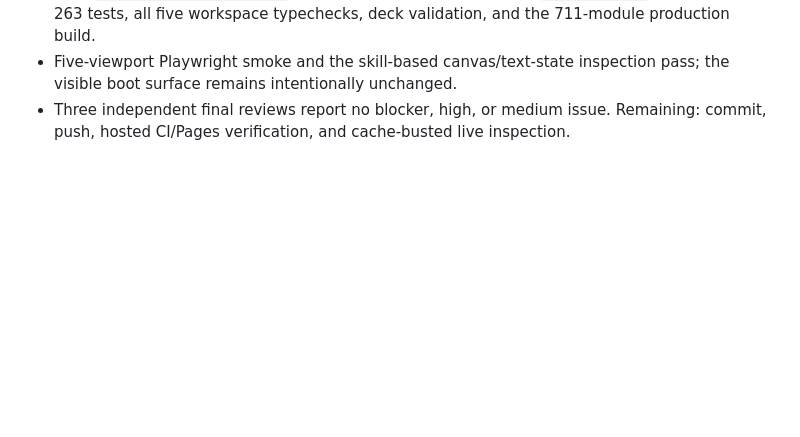
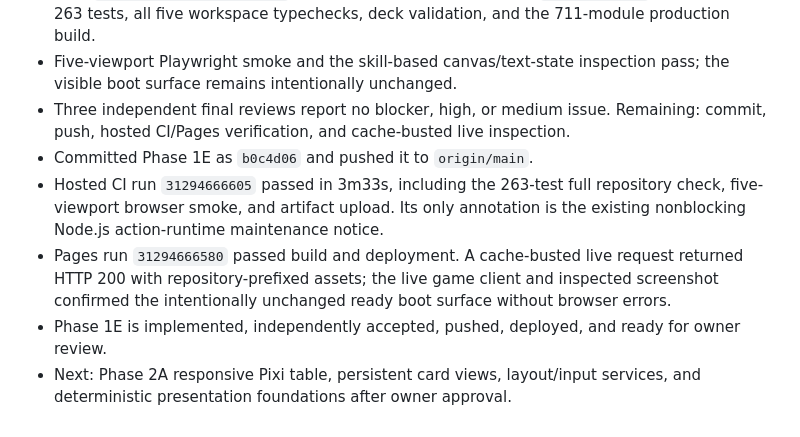
Before and after one commit to GeoDuckedup/KoiKoi4XRedux, a Markdown page: progress.md, the part around the change. Drawn GitHub-style; blank space fills up the shorter version.

Commit message:
Record Phase 1E deployment verification

```diff
--- a/progress.md
+++ b/progress.md
@@ -268,3 +268,13 @@ Original prompt: read the package and understand it, then let me know when we ar
   boot surface remains intentionally unchanged.
 - Three independent final reviews report no blocker, high, or medium issue. Remaining: commit, push,
   hosted CI/Pages verification, and cache-busted live inspection.
+- Committed Phase 1E as `b0c4d06` and pushed it to `origin/main`.
+- Hosted CI run `31294666605` passed in 3m33s, including the 263-test full repository check,
+  five-viewport browser smoke, and artifact upload. Its only annotation is the existing nonblocking
+  Node.js action-runtime maintenance notice.
+- Pages run `31294666580` passed build and deployment. A cache-busted live request returned HTTP 200
+  with repository-prefixed assets; the live game client and inspected screenshot confirmed the
+  intentionally unchanged ready boot surface without browser errors.
+- Phase 1E is implemented, independently accepted, pushed, deployed, and ready for owner review.
+- Next: Phase 2A responsive Pixi table, persistent card views, layout/input services, and
+  deterministic presentation foundations after owner approval.
```
Also changed, not shown: docs/PLAN.md (+3 -1 lines), docs/STATUS.md (+6 -3 lines).
